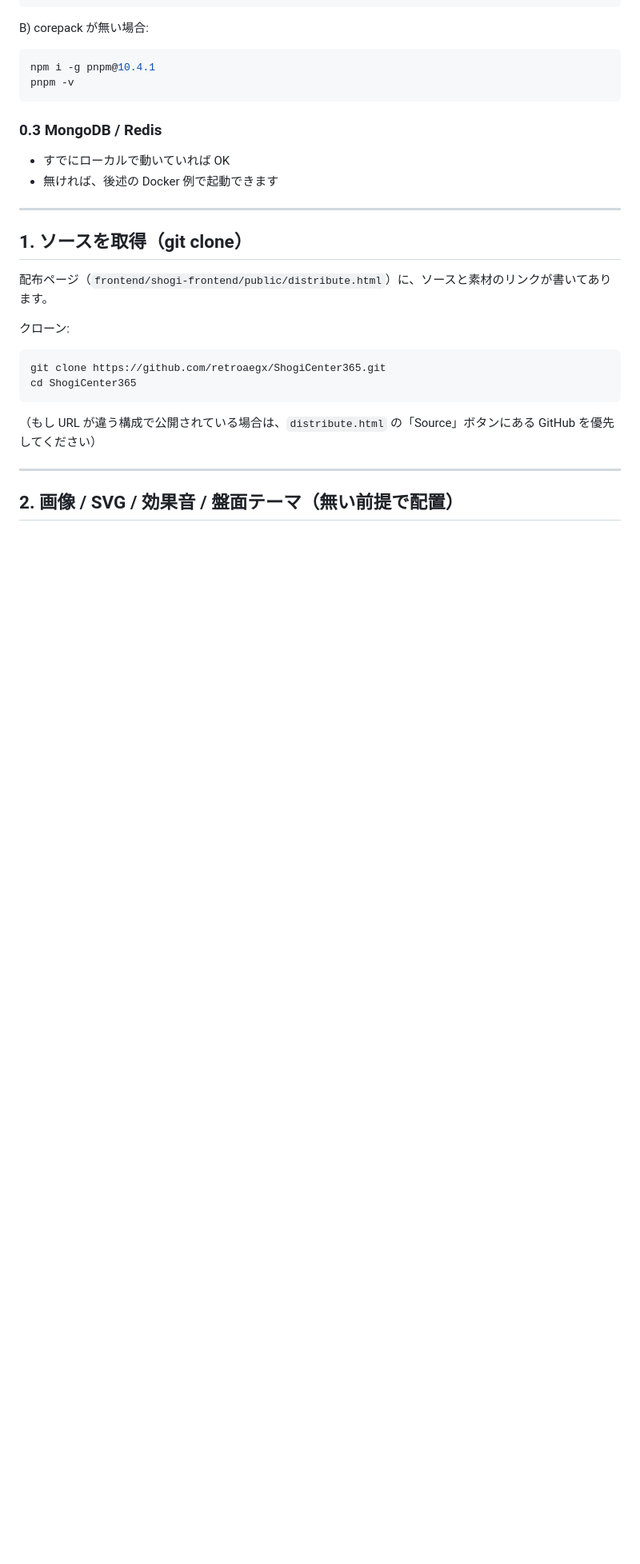
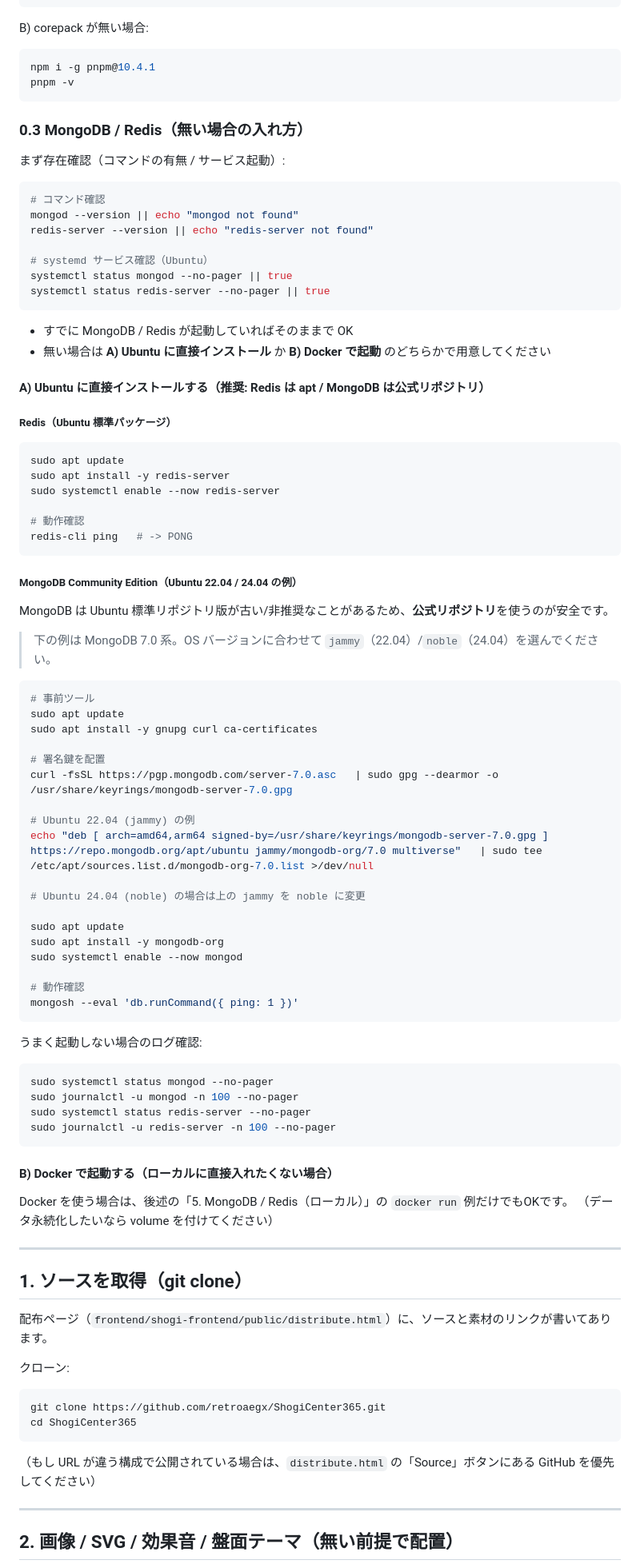
Before and after one commit to retroaegx/ShogiCenter365, a Markdown page: README.md, the part around one of its changes. Shown at 80% size. GitHub-like rendering; blank space fills up the shorter version.

````diff
--- a/README.md
+++ b/README.md
@@ -88,10 +88,70 @@ npm i -g pnpm@10.4.1
 pnpm -v
 ```
 
-### 0.3 MongoDB / Redis
-- すでにローカルで動いていれば OK
-- 無ければ、後述の Docker 例で起動できます
+### 0.3 MongoDB / Redis（無い場合の入れ方）
+まず存在確認（コマンドの有無 / サービス起動）:
+```bash
+# コマンド確認
+mongod --version || echo "mongod not found"
+redis-server --version || echo "redis-server not found"
 
+# systemd サービス確認（Ubuntu）
+systemctl status mongod --no-pager || true
+systemctl status redis-server --no-pager || true
+```
+
+- すでに MongoDB / Redis が起動していればそのままで OK
+- 無い場合は **A) Ubuntu に直接インストール** か **B) Docker で起動** のどちらかで用意してください
+
+#### A) Ubuntu に直接インストールする（推奨: Redis は apt / MongoDB は公式リポジトリ）
+
+##### Redis（Ubuntu 標準パッケージ）
+```bash
+sudo apt update
+sudo apt install -y redis-server
+sudo systemctl enable --now redis-server
+
+# 動作確認
+redis-cli ping   # -> PONG
+```
+
+##### MongoDB Community Edition（Ubuntu 22.04 / 24.04 の例）
+MongoDB は Ubuntu 標準リポジトリ版が古い/非推奨なことがあるため、**公式リポジトリ**を使うのが安全です。
+
+> 下の例は MongoDB 7.0 系。OS バージョンに合わせて `jammy`（22.04）/`noble`（24.04）を選んでください。
+
+```bash
+# 事前ツール
+sudo apt update
+sudo apt install -y gnupg curl ca-certificates
+
+# 署名鍵を配置
+curl -fsSL https://pgp.mongodb.com/server-7.0.asc   | sudo gpg --dearmor -o /usr/share/keyrings/mongodb-server-7.0.gpg
+
+# Ubuntu 22.04 (jammy) の例
+echo "deb [ arch=amd64,arm64 signed-by=/usr/share/keyrings/mongodb-server-7.0.gpg ] https://repo.mongodb.org/apt/ubuntu jammy/mongodb-org/7.0 multiverse"   | sudo tee /etc/apt/sources.list.d/mongodb-org-7.0.list >/dev/null
+
+# Ubuntu 24.04 (noble) の場合は上の jammy を noble に変更
+
+sudo apt update
+sudo apt install -y mongodb-org
+sudo systemctl enable --now mongod
+
+# 動作確認
+mongosh --eval 'db.runCommand({ ping: 1 })'
+```
+
+うまく起動しない場合のログ確認:
+```bash
+sudo systemctl status mongod --no-pager
+sudo journalctl -u mongod -n 100 --no-pager
+sudo systemctl status redis-server --no-pager
+sudo journalctl -u redis-server -n 100 --no-pager
+```
+
+#### B) Docker で起動する（ローカルに直接入れたくない場合）
+Docker を使う場合は、後述の「5. MongoDB / Redis（ローカル）」の `docker run` 例だけでもOKです。
+（データ永続化したいなら volume を付けてください）
 
 ---
 
````
Also changed, not shown: other parts of README.md (+13 -3 lines).
